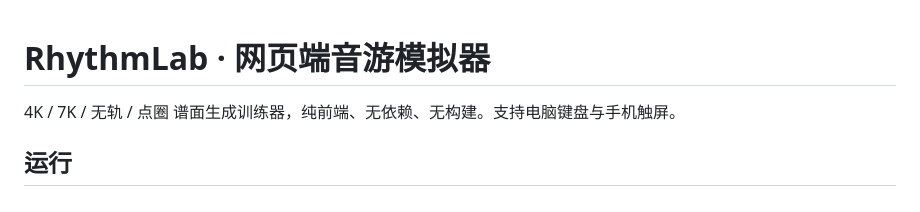
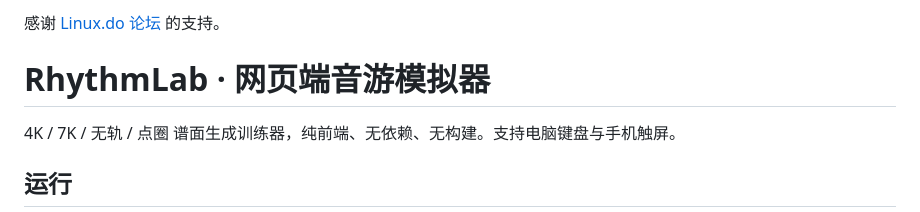
Before and after one commit to Sparky579/RhythmLab, a Markdown page: README.md, the part around the change. Rendered like a GitHub page.

Commit message:
感谢 Linux.do 论坛

```diff
--- a/README.md
+++ b/README.md
@@ -1,3 +1,5 @@
+感谢 [Linux.do 论坛](https://linux.do/) 的支持。
+
 # RhythmLab · 网页端音游模拟器
 
 4K / 7K / 无轨 / 点圈 谱面生成训练器，纯前端、无依赖、无构建。支持电脑键盘与手机触屏。
```
